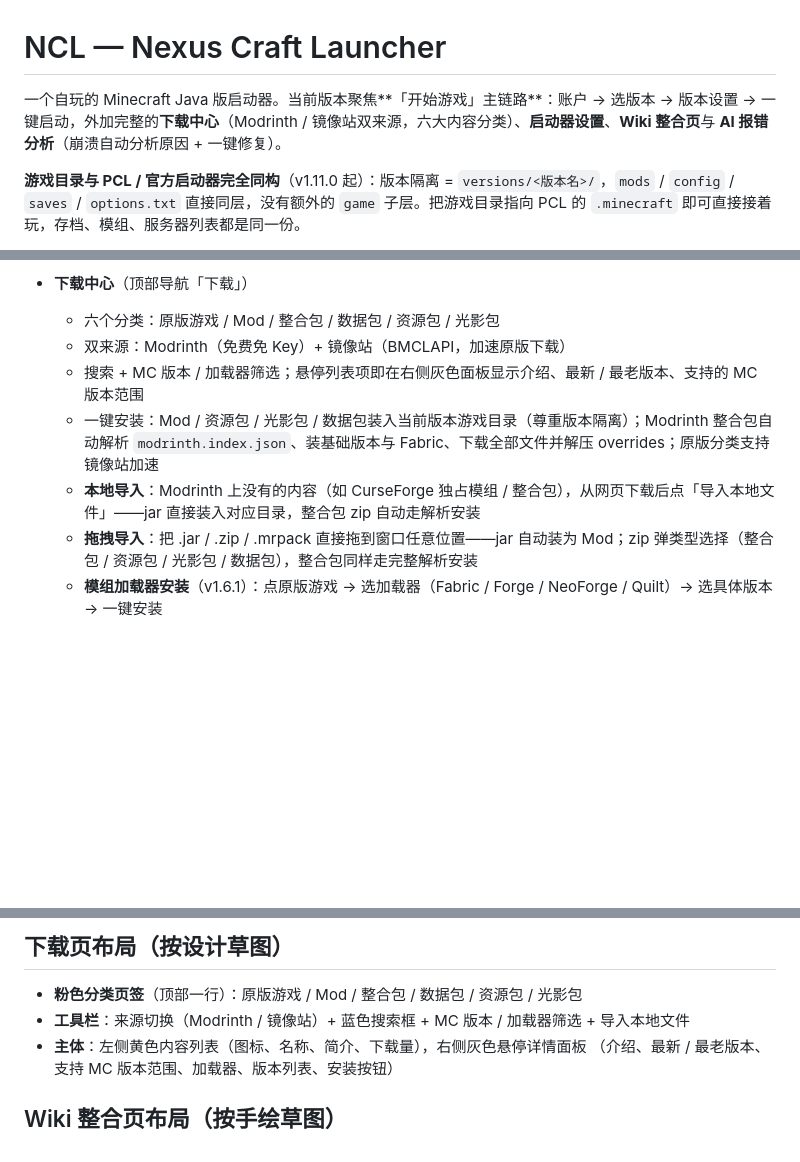
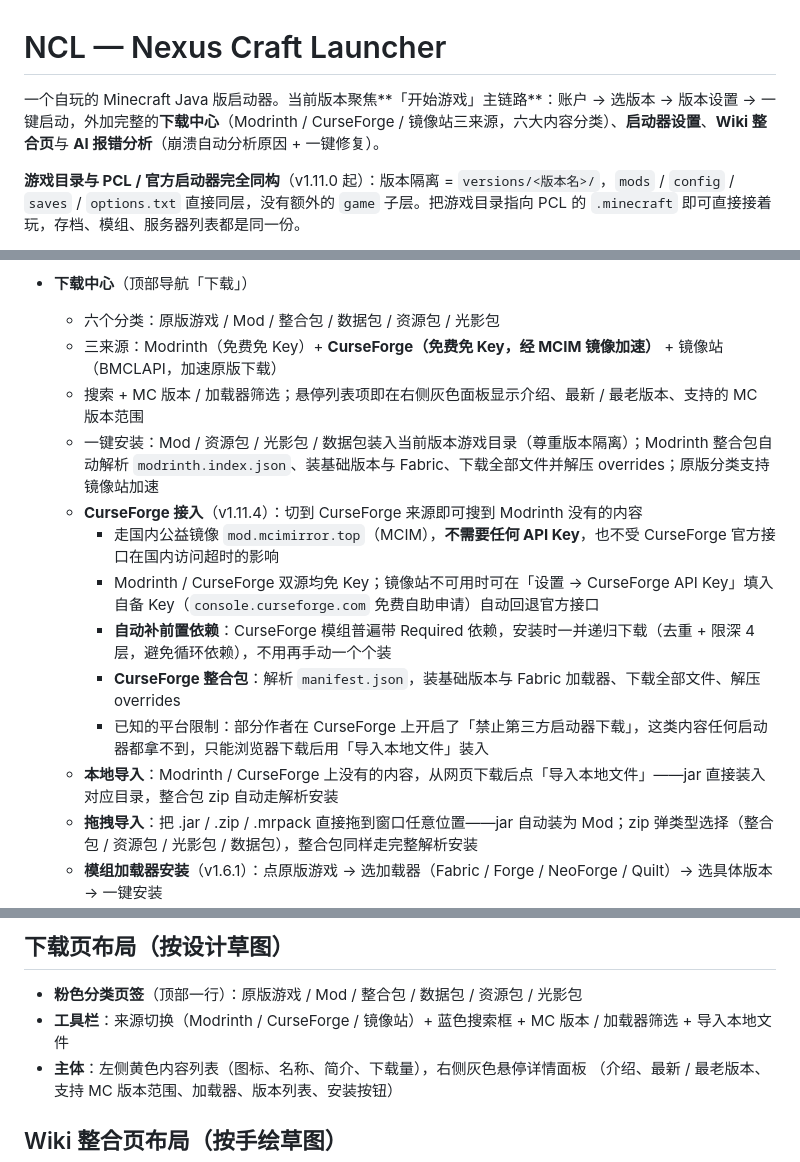
Before and after one commit to 911q2w3e1q/ncl, a Markdown page: README.md, 3 parts joined by grey strips. Drawn GitHub-style; blank space fills up the shorter version.

Commit message:
v1.11.4: 下载中心接入 CurseForge —— README.md

```diff
--- a/README.md
+++ b/README.md
@@ -1,6 +1,6 @@
 # NCL — Nexus Craft Launcher
 
-一个自玩的 Minecraft Java 版启动器。当前版本聚焦**「开始游戏」主链路**：账户 → 选版本 → 版本设置 → 一键启动，外加完整的**下载中心**（Modrinth / 镜像站双来源，六大内容分类）、**启动器设置**、**Wiki 整合页**与 **AI 报错分析**（崩溃自动分析原因 + 一键修复）。
+一个自玩的 Minecraft Java 版启动器。当前版本聚焦**「开始游戏」主链路**：账户 → 选版本 → 版本设置 → 一键启动，外加完整的**下载中心**（Modrinth / CurseForge / 镜像站三来源，六大内容分类）、**启动器设置**、**Wiki 整合页**与 **AI 报错分析**（崩溃自动分析原因 + 一键修复）。
 
 **游戏目录与 PCL / 官方启动器完全同构**（v1.11.0 起）：版本隔离 = `versions/<版本名>/`，`mods` / `config` / `saves` / `options.txt` 直接同层，没有额外的 `game` 子层。把游戏目录指向 PCL 的 `.minecraft` 即可直接接着玩，存档、模组、服务器列表都是同一份。
 
@@ -45,10 +45,16 @@
   - 启动链路加固：进程拉起失败（如 Java 异常退出）立即在界面报错，不再「点了没反应」；连点有并发锁；内存上限按系统实际内存自动封顶（至少给系统留 512MB）
 - **下载中心**（顶部导航「下载」）
   - 六个分类：原版游戏 / Mod / 整合包 / 数据包 / 资源包 / 光影包
-  - 双来源：Modrinth（免费免 Key）+ 镜像站（BMCLAPI，加速原版下载）
+  - 三来源：Modrinth（免费免 Key）+ **CurseForge（免费免 Key，经 MCIM 镜像加速）** + 镜像站（BMCLAPI，加速原版下载）
   - 搜索 + MC 版本 / 加载器筛选；悬停列表项即在右侧灰色面板显示介绍、最新 / 最老版本、支持的 MC 版本范围
   - 一键安装：Mod / 资源包 / 光影包 / 数据包装入当前版本游戏目录（尊重版本隔离）；Modrinth 整合包自动解析 `modrinth.index.json`、装基础版本与 Fabric、下载全部文件并解压 overrides；原版分类支持镜像站加速
-  - **本地导入**：Modrinth 上没有的内容（如 CurseForge 独占模组 / 整合包），从网页下载后点「导入本地文件」——jar 直接装入对应目录，整合包 zip 自动走解析安装
+  - **CurseForge 接入**（v1.11.4）：切到 CurseForge 来源即可搜到 Modrinth 没有的内容
+    - 走国内公益镜像 `mod.mcimirror.top`（MCIM），**不需要任何 API Key**，也不受 CurseForge 官方接口在国内访问超时的影响
+    - Modrinth / CurseForge 双源均免 Key；镜像站不可用时可在「设置 → CurseForge API Key」填入自备 Key（`console.curseforge.com` 免费自助申请）自动回退官方接口
+    - **自动补前置依赖**：CurseForge 模组普遍带 Required 依赖，安装时一并递归下载（去重 + 限深 4 层，避免循环依赖），不用再手动一个个装
+    - **CurseForge 整合包**：解析 `manifest.json`，装基础版本与 Fabric 加载器、下载全部文件、解压 overrides
+    - 已知的平台限制：部分作者在 CurseForge 上开启了「禁止第三方启动器下载」，这类内容任何启动器都拿不到，只能浏览器下载后用「导入本地文件」装入
+  - **本地导入**：Modrinth / CurseForge 上没有的内容，从网页下载后点「导入本地文件」——jar 直接装入对应目录，整合包 zip 自动走解析安装
   - **拖拽导入**：把 .jar / .zip / .mrpack 直接拖到窗口任意位置——jar 自动装为 Mod；zip 弹类型选择（整合包 / 资源包 / 光影包 / 数据包），整合包同样走完整解析安装
   - **模组加载器安装**（v1.6.1）：点原版游戏 → 选加载器（Fabric / Forge / NeoForge / Quilt）→ 选具体版本 → 一键安装
     - **装 Fabric 时顺手装 Fabric API**（默认勾选，版本号实时从 Modrinth 拉）——不用再自己切到 Mod 页搜「Fabric API」手动装；不想要可取消勾选
@@ -189,7 +196,7 @@ NCL/
 ## 下载页布局（按设计草图）
 
 - **粉色分类页签**（顶部一行）：原版游戏 / Mod / 整合包 / 数据包 / 资源包 / 光影包
-- **工具栏**：来源切换（Modrinth / 镜像站）+ 蓝色搜索框 + MC 版本 / 加载器筛选 + 导入本地文件
+- **工具栏**：来源切换（Modrinth / CurseForge / 镜像站）+ 蓝色搜索框 + MC 版本 / 加载器筛选 + 导入本地文件
 - **主体**：左侧黄色内容列表（图标、名称、简介、下载量），右侧灰色悬停详情面板
   （介绍、最新 / 最老版本、支持 MC 版本范围、加载器、版本列表、安装按钮）
 
```
Also changed, not shown: other parts of README.md (+1 -0 lines).
